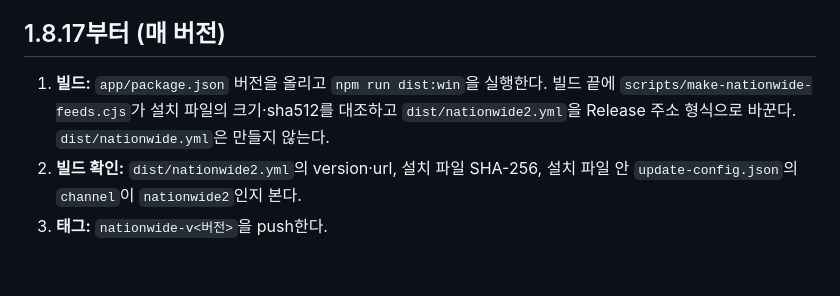
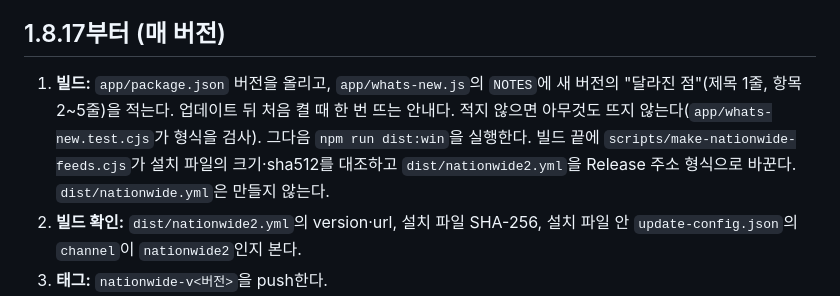
Before and after one commit to rlasksk030/class, a Markdown page: docs/전국판_배포_절차.md, the part around the change. GitHub-like rendering; blank space fills up the shorter version.

Commit message:
docs(release): write the what's-new notes when bumping the version [skip ci]
Co-Authored-By: Claude Opus 5.5 <noreply@anthropic.com>
Claude-Session: https://claude.ai/code/session_01Be5sMVBc5uv1WfyB2ipfpc

```diff
--- a/docs/전국판_배포_절차.md
+++ b/docs/전국판_배포_절차.md
@@ -13,7 +13,7 @@
 
 ## 1.8.17부터 (매 버전)
 
-1. **빌드:** `app/package.json` 버전을 올리고 `npm run dist:win`을 실행한다. 빌드 끝에 `scripts/make-nationwide-feeds.cjs`가 설치 파일의 크기·sha512를 대조하고 `dist/nationwide2.yml`을 Release 주소 형식으로 바꾼다. `dist/nationwide.yml`은 만들지 않는다.
+1. **빌드:** `app/package.json` 버전을 올리고, `app/whats-new.js`의 `NOTES`에 새 버전의 "달라진 점"(제목 1줄, 항목 2~5줄)을 적는다. 업데이트 뒤 처음 켤 때 한 번 뜨는 안내다. 적지 않으면 아무것도 뜨지 않는다(`app/whats-new.test.cjs`가 형식을 검사). 그다음 `npm run dist:win`을 실행한다. 빌드 끝에 `scripts/make-nationwide-feeds.cjs`가 설치 파일의 크기·sha512를 대조하고 `dist/nationwide2.yml`을 Release 주소 형식으로 바꾼다. `dist/nationwide.yml`은 만들지 않는다.
 2. **빌드 확인:** `dist/nationwide2.yml`의 version·url, 설치 파일 SHA-256, 설치 파일 안 `update-config.json`의 `channel`이 `nationwide2`인지 본다.
 3. **태그:** `nationwide-v<버전>`을 push한다.
 4. **Release:** `gh release create nationwide-v<버전> --repo rlasksk030/class --verify-tag --latest=false`로 만든다. 첨부는 설치 파일, blockmap, `nationwide2.yml`, `SHA256SUMS.txt`, `release-validation.json`이다.
```
